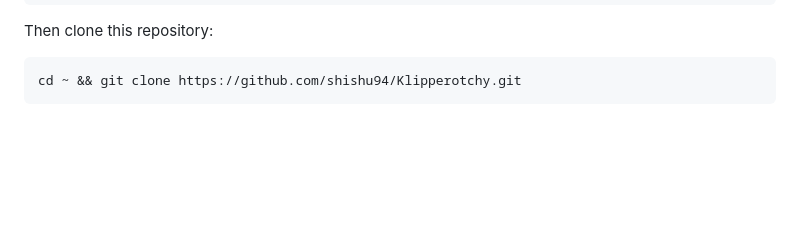
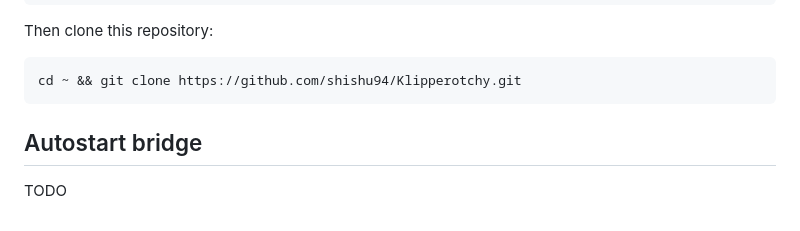
Before and after one commit to shishu94/Klipperotchy, a Markdown page: README.md, the part around the change. GitHub-like rendering; blank space fills up the shorter version.

````diff
--- a/README.md
+++ b/README.md
@@ -73,3 +73,6 @@ Then clone this repository:
 ```
 cd ~ && git clone https://github.com/shishu94/Klipperotchy.git
 ```
+
+## Autostart bridge
+TODO
````
